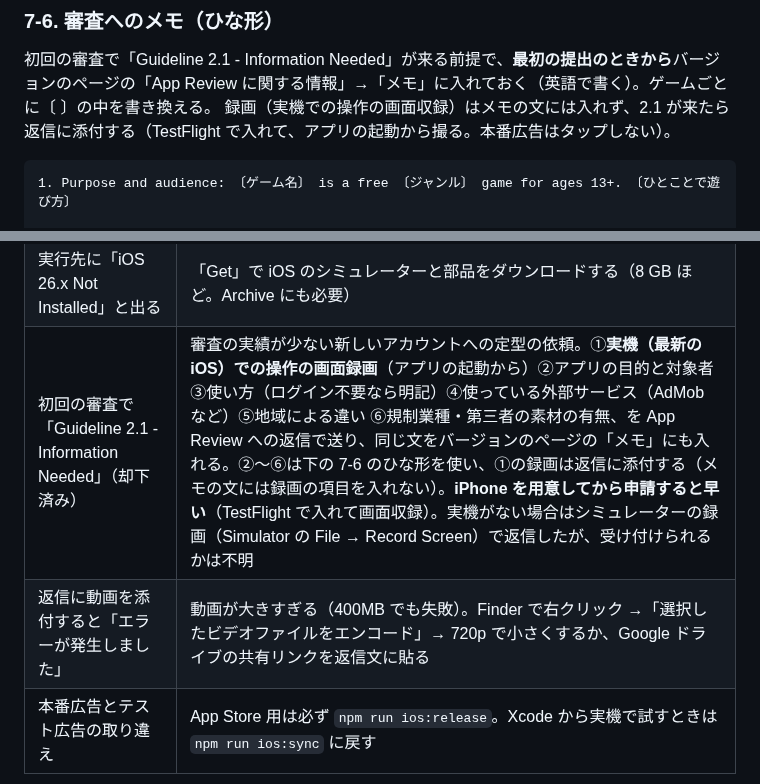
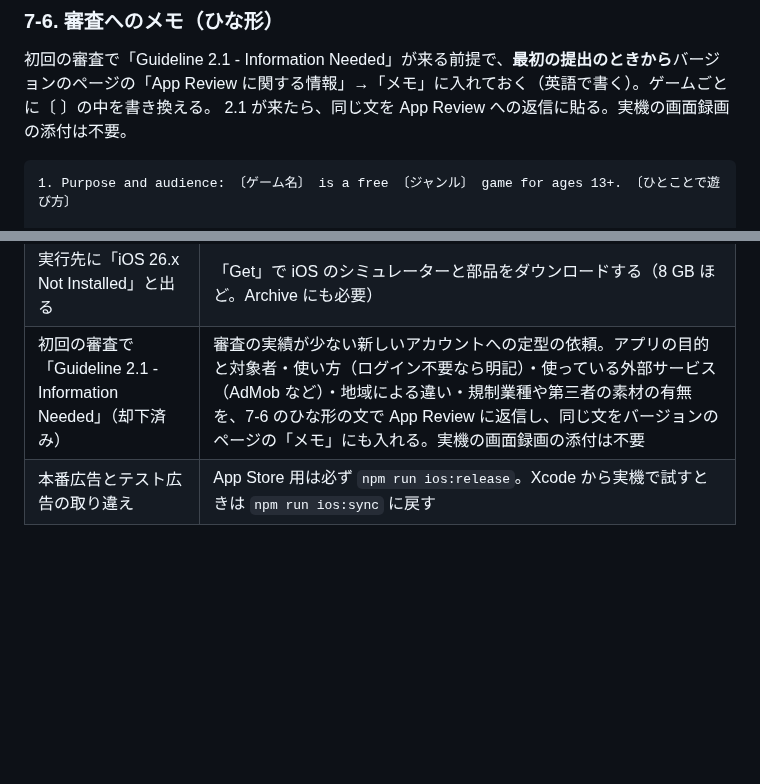
Before and after one commit to techgymjp/jet-fighter, a Markdown page: docs/ANDROID_PORTING.md, 2 parts joined by grey strips. GitHub-like rendering; blank space fills up the shorter version.

Commit message:
審査（Guideline 2.1）の返信に実機の画面録画は添付しない
7-6 の審査へのメモの説明と 7-5 のつまずいたところから、画面録画を撮って添付する手順と、
動画が大きすぎて送れないときの対処を削除。2.1 にはメモと同じ文で返信する。

Co-Authored-By: Claude Opus 5.5 <noreply@anthropic.com>
Claude-Session: https://claude.ai/code/session_01UXdYbmv4emd1zVPFLFj4uc

````diff
--- a/docs/ANDROID_PORTING.md
+++ b/docs/ANDROID_PORTING.md
@@ -307,7 +307,7 @@ JET STRIKE の iOS 版で行ったことです。Android 版ができていれ
 ### 7-6. 審査へのメモ（ひな形）
 
 初回の審査で「Guideline 2.1 - Information Needed」が来る前提で、**最初の提出のときから**バージョンのページの「App Review に関する情報」→「メモ」に入れておく（英語で書く）。ゲームごとに〔 〕の中を書き換える。
-録画（実機での操作の画面収録）はメモの文には入れず、2.1 が来たら返信に添付する（TestFlight で入れて、アプリの起動から撮る。本番広告はタップしない）。
+2.1 が来たら、同じ文を App Review への返信に貼る。実機の画面録画の添付は不要。
 
 ```
 1. Purpose and audience: 〔ゲーム名〕 is a free 〔ジャンル〕 game for ages 13+. 〔ひとことで遊び方〕
@@ -337,6 +337,5 @@ JET STRIKE の iOS 版で行ったことです。Android 版ができていれ
 | Archive で「Xcode Cloud can automate…」が出る | 「Remind Me Later」で閉じてよい（自動化は GitHub Actions で行う） |
 | Xcode の「Product」メニューが見つからない | 画面最上部のメニューバーにある。全画面表示だと隠れるので、マウスを画面の上端に動かす |
 | 実行先に「iOS 26.x Not Installed」と出る | 「Get」で iOS のシミュレーターと部品をダウンロードする（8 GB ほど。Archive にも必要） |
-| 初回の審査で「Guideline 2.1 - Information Needed」（却下済み） | 審査の実績が少ない新しいアカウントへの定型の依頼。①**実機（最新の iOS）での操作の画面録画**（アプリの起動から）②アプリの目的と対象者 ③使い方（ログイン不要なら明記）④使っている外部サービス（AdMob など）⑤地域による違い ⑥規制業種・第三者の素材の有無、を App Review への返信で送り、同じ文をバージョンのページの「メモ」にも入れる。②〜⑥は下の 7-6 のひな形を使い、①の録画は返信に添付する（メモの文には録画の項目を入れない）。**iPhone を用意してから申請すると早い**（TestFlight で入れて画面収録）。実機がない場合はシミュレーターの録画（Simulator の File → Record Screen）で返信したが、受け付けられるかは不明 |
-| 返信に動画を添付すると「エラーが発生しました」 | 動画が大きすぎる（400MB でも失敗）。Finder で右クリック →「選択したビデオファイルをエンコード」→ 720p で小さくするか、Google ドライブの共有リンクを返信文に貼る |
+| 初回の審査で「Guideline 2.1 - Information Needed」（却下済み） | 審査の実績が少ない新しいアカウントへの定型の依頼。アプリの目的と対象者・使い方（ログイン不要なら明記）・使っている外部サービス（AdMob など）・地域による違い・規制業種や第三者の素材の有無を、7-6 のひな形の文で App Review に返信し、同じ文をバージョンのページの「メモ」にも入れる。実機の画面録画の添付は不要 |
 | 本番広告とテスト広告の取り違え | App Store 用は必ず `npm run ios:release`。Xcode から実機で試すときは `npm run ios:sync` に戻す |
````
